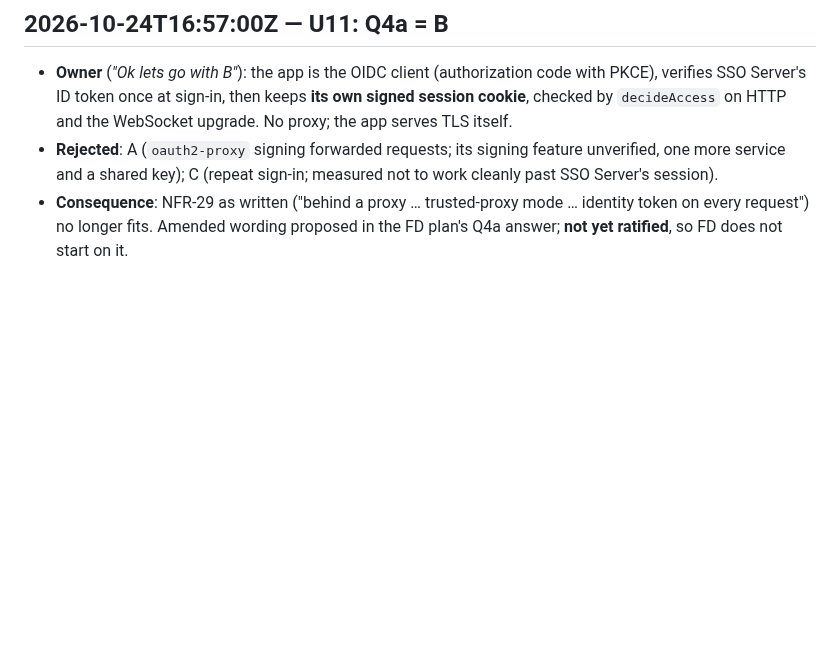
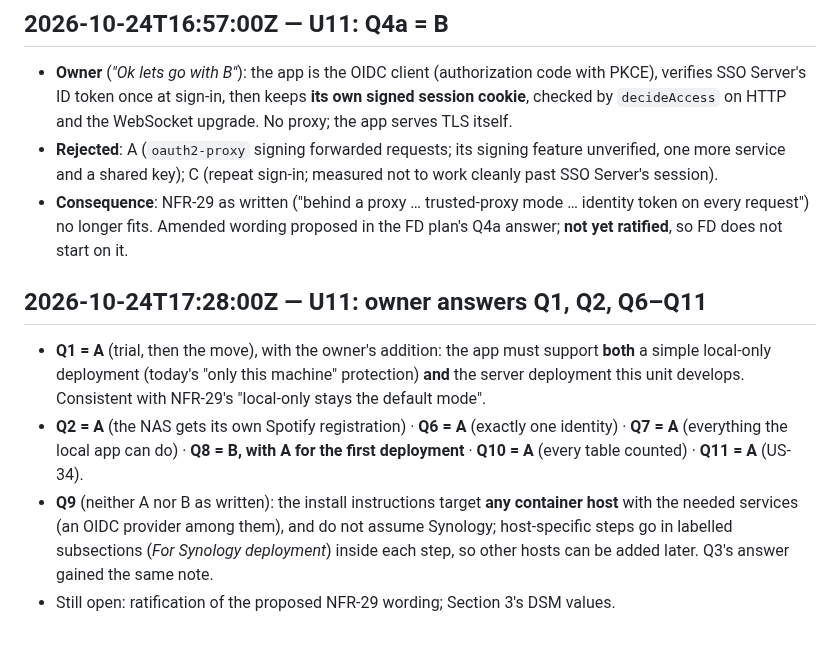
Before and after one commit to kuhndj67/spotify-companion, a Markdown page: aidlc-docs/audit.md, the part around the change. Rendered like a GitHub page; blank space fills up the shorter version.

Commit message:
U11 FD plan: owner answers Q1, Q2, Q6-Q11
Co-Authored-By: Claude Opus 5.5 <noreply@anthropic.com>

```diff
--- a/aidlc-docs/audit.md
+++ b/aidlc-docs/audit.md
@@ -777,3 +777,15 @@ anonymous manifest HTTP 200).
   shared key); C (repeat sign-in; measured not to work cleanly past SSO Server's session).
 - **Consequence**: NFR-29 as written ("behind a proxy … trusted-proxy mode … identity token on every request") no
   longer fits. Amended wording proposed in the FD plan's Q4a answer; **not yet ratified**, so FD does not start on it.
+## 2026-10-24T17:28:00Z — U11: owner answers Q1, Q2, Q6–Q11
+
+- **Q1 = A** (trial, then the move), with the owner's addition: the app must support **both** a simple local-only
+  deployment (today's "only this machine" protection) **and** the server deployment this unit develops. Consistent
+  with NFR-29's "local-only stays the default mode".
+- **Q2 = A** (the NAS gets its own Spotify registration) · **Q6 = A** (exactly one identity) · **Q7 = A** (everything
+  the local app can do) · **Q8 = B, with A for the first deployment** · **Q10 = A** (every table counted) ·
+  **Q11 = A** (US-34).
+- **Q9** (neither A nor B as written): the install instructions target **any container host** with the needed services
+  (an OIDC provider among them), and do not assume Synology; host-specific steps go in labelled subsections
+  (*For Synology deployment*) inside each step, so other hosts can be added later. Q3's answer gained the same note.
+- Still open: ratification of the proposed NFR-29 wording; Section 3's DSM values.
```
Also changed, not shown: 2 other files.
